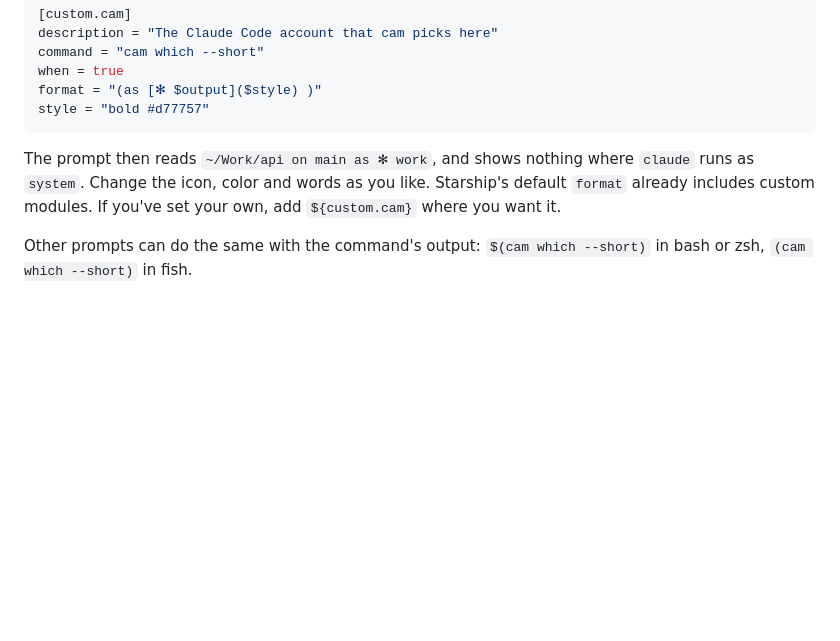
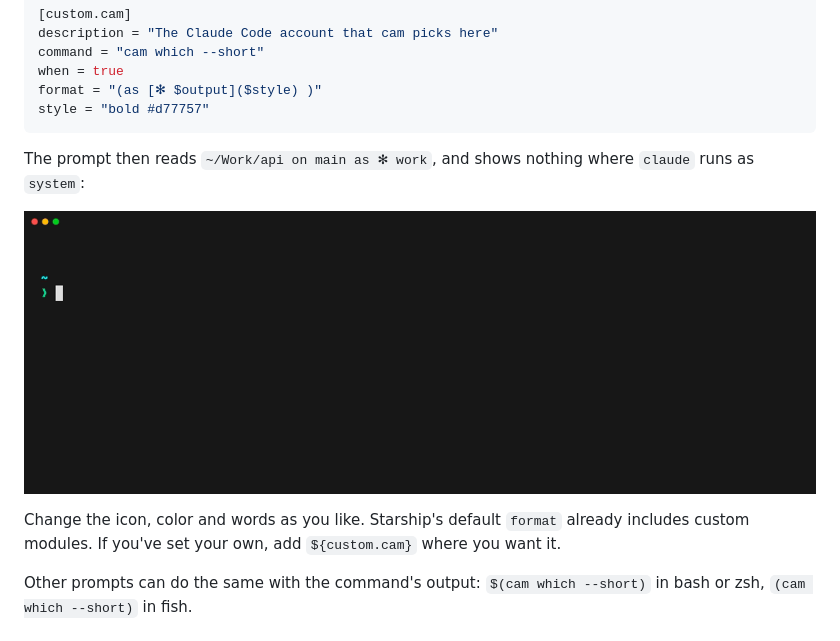
Before and after one commit to brunorodmoreira/cam, a Markdown page: docs/usage.md, the part around the change. Rendered like a GitHub page; pictures changed too: docs/prompt.gif (added); blank space fills up the shorter version.

Commit message:
Show the Starship prompt in a GIF, recorded with vhs
docs/demo/prompt.tape records docs/prompt.gif, and record.sh takes the tape to
record, setting up the account and Starship's config for this one.

````diff
--- a/docs/usage.md
+++ b/docs/usage.md
@@ -132,7 +132,11 @@ format = "(as [✻ $output]($style) )"
 style = "bold #d77757"
 ```
 
-The prompt then reads `~/Work/api on main as ✻ work`, and shows nothing where `claude` runs as `system`. Change the icon, color and words as you like. Starship's default `format` already includes custom modules. If you've set your own, add `${custom.cam}` where you want it.
+The prompt then reads `~/Work/api on main as ✻ work`, and shows nothing where `claude` runs as `system`:
+
+![In ~/Work/api the prompt ends with "as ✻ work" and claude starts as work; in ~/oss it shows no account and claude starts as system](prompt.gif)
+
+Change the icon, color and words as you like. Starship's default `format` already includes custom modules. If you've set your own, add `${custom.cam}` where you want it.
 
 Other prompts can do the same with the command's output: `$(cam which --short)` in bash or zsh, `(cam which --short)` in fish.
 
````
Also changed, not shown: 3 other files.
